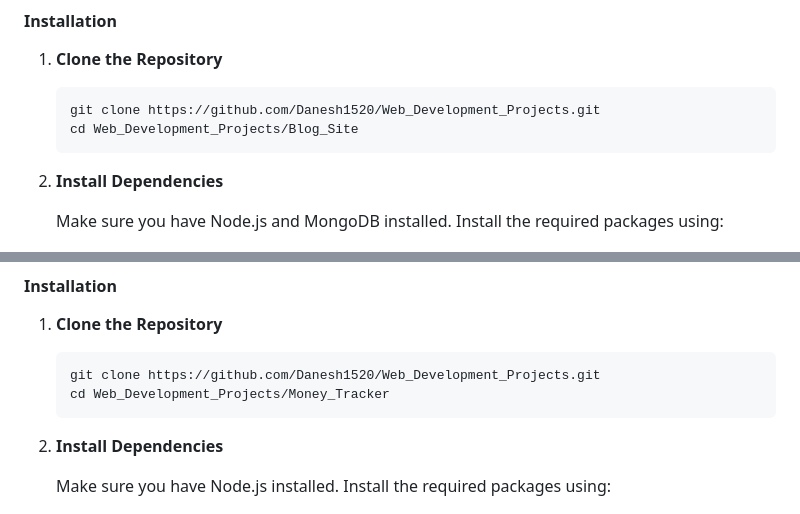
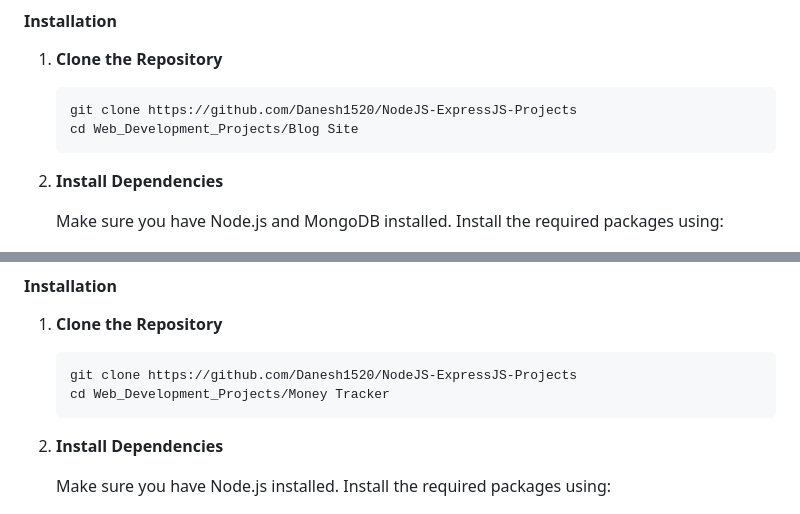
Before and after one commit to Danesh1520/NodeJS-ExpressJS-Projects, a Markdown page: README.md, 2 parts joined by grey strips. Drawn GitHub-style.

````diff
--- a/README.md
+++ b/README.md
@@ -60,8 +87,8 @@ A blog site built with Express.js and MongoDB, allowing users to create, read, u
 1. **Clone the Repository**
 
    ```sh
-   git clone https://github.com/Danesh1520/Web_Development_Projects.git
-   cd Web_Development_Projects/Blog_Site
+   git clone https://github.com/Danesh1520/NodeJS-ExpressJS-Projects
+   cd Web_Development_Projects/Blog Site
    ```
 
 2. **Install Dependencies**
@@ -101,8 +128,8 @@ A money tracker application to manage and track your expenses and income.
 1. **Clone the Repository**
 
    ```sh
-   git clone https://github.com/Danesh1520/Web_Development_Projects.git
-   cd Web_Development_Projects/Money_Tracker
+   git clone https://github.com/Danesh1520/NodeJS-ExpressJS-Projects
+   cd Web_Development_Projects/Money Tracker
    ```
 
 2. **Install Dependencies**
````
Also changed, not shown: other parts of README.md (+32 -19 lines).
